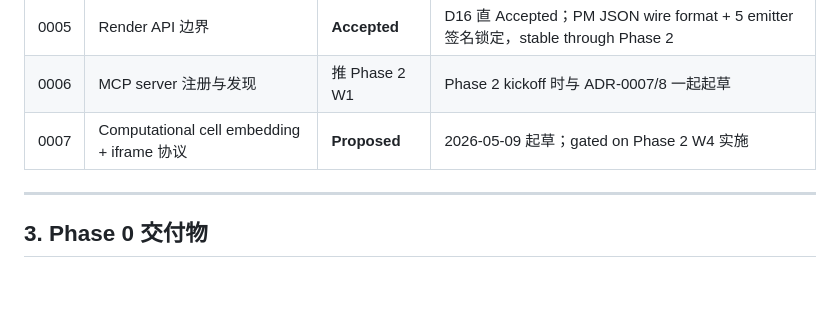
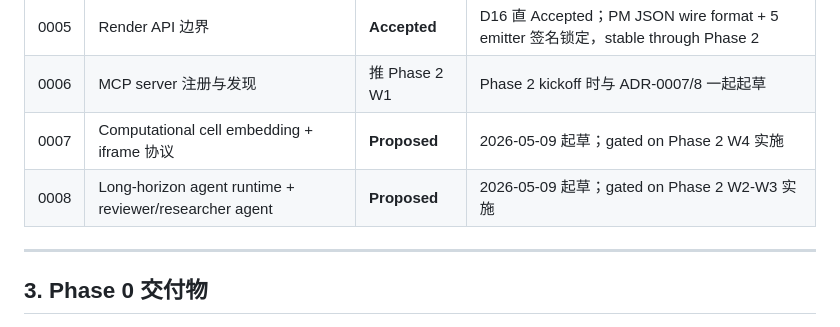
Before and after one commit to watterfall/collaborationtool, a Markdown page: STATUS.md, the part around the change. Rendered like a GitHub page; blank space fills up the shorter version.

```diff
--- a/STATUS.md
+++ b/STATUS.md
@@ -28,6 +28,7 @@
 | 0005 | Render API 边界 | **Accepted** | D16 直 Accepted；PM JSON wire format + 5 emitter 签名锁定，stable through Phase 2 |
 | 0006 | MCP server 注册与发现 | 推 Phase 2 W1 | Phase 2 kickoff 时与 ADR-0007/8 一起起草 |
 | 0007 | Computational cell embedding + iframe 协议 | **Proposed** | 2026-05-09 起草；gated on Phase 2 W4 实施 |
+| 0008 | Long-horizon agent runtime + reviewer/researcher agent | **Proposed** | 2026-05-09 起草；gated on Phase 2 W2-W3 实施 |
 
 ---
 
```
Also changed, not shown: plan0/adr/0008-long-horizon-agent-runtime.md (added, +261 -0 lines), plan0/phase-2-plan-stub.md (+6 -8 lines).
